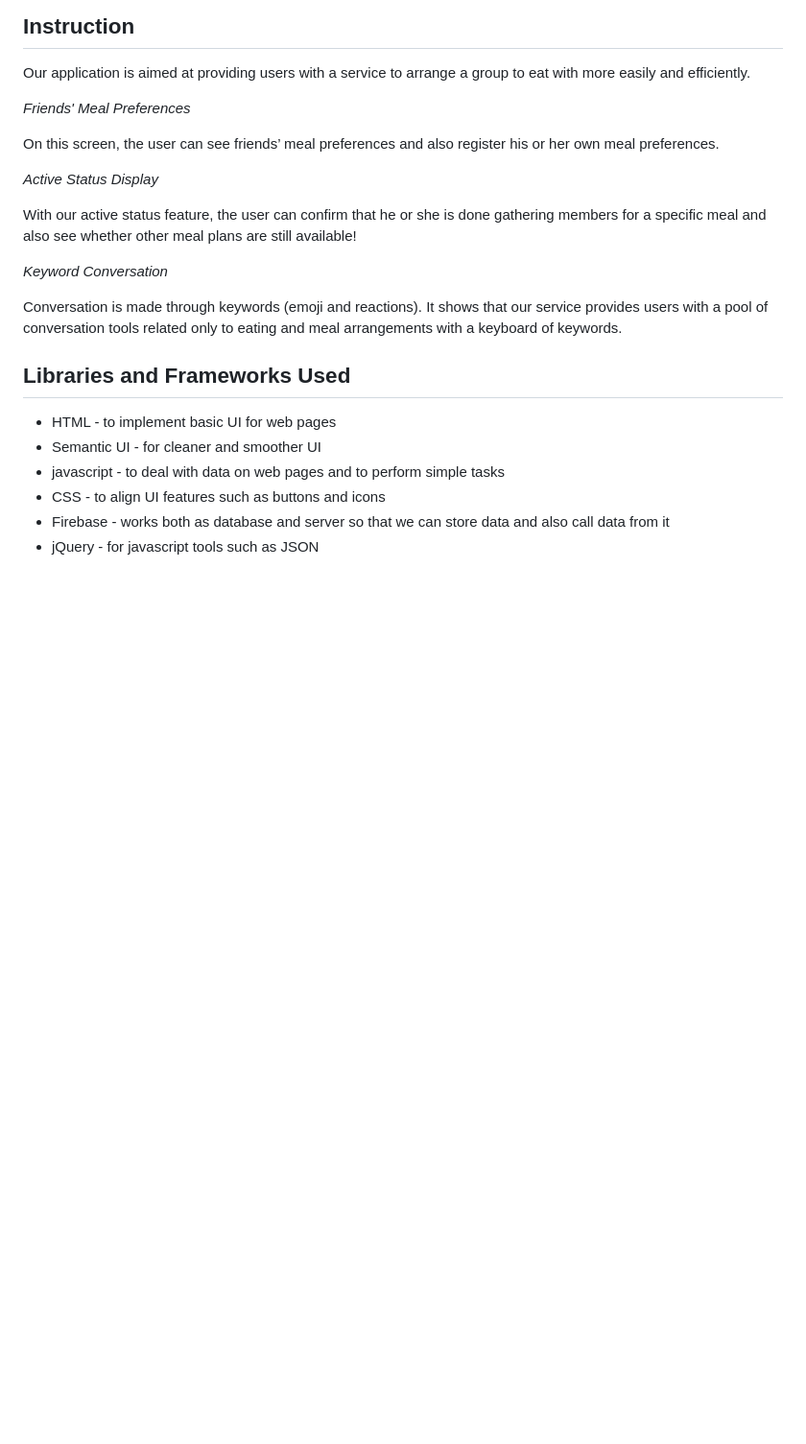
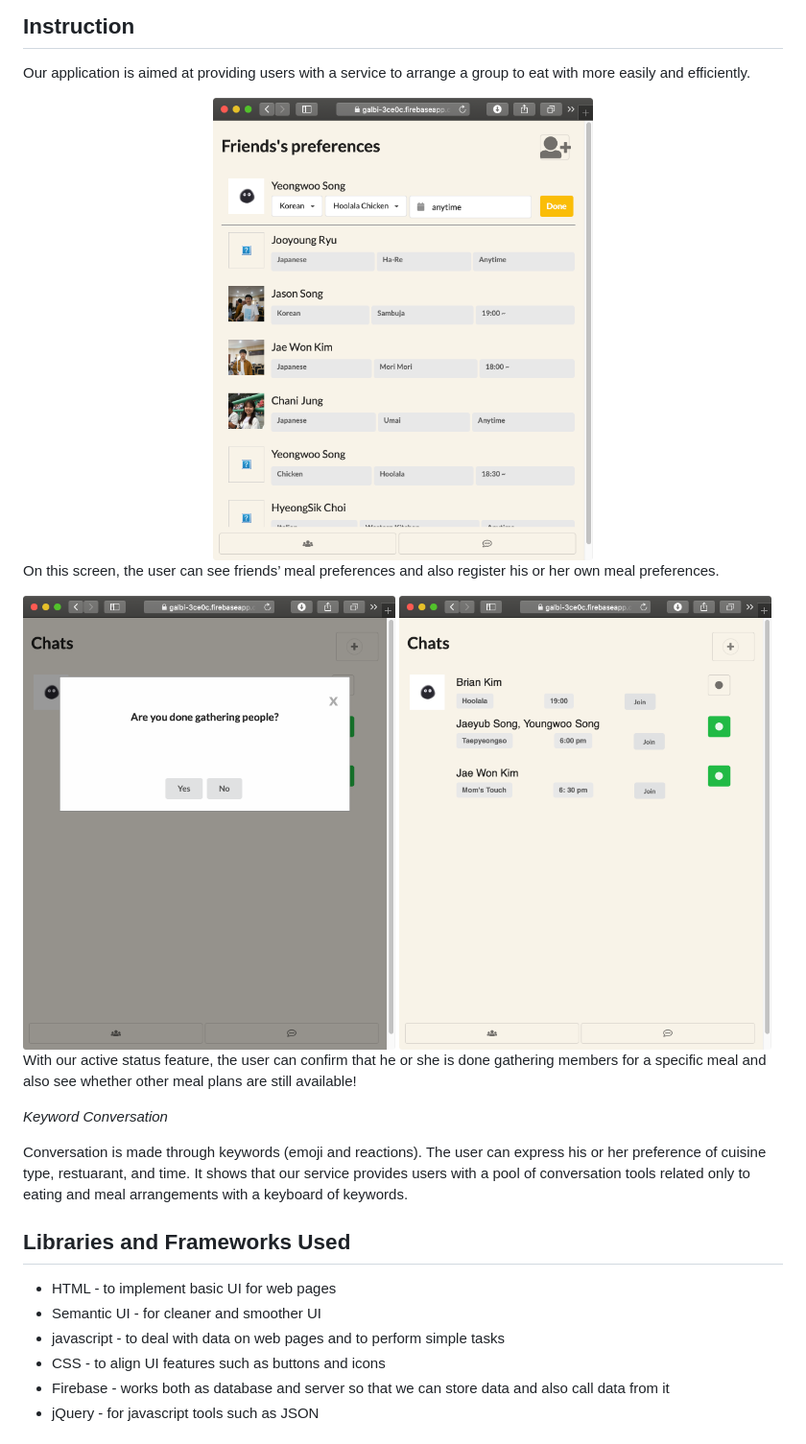
Before and after one commit to wkim97/CS473, a Markdown page: Hi-fi Prototype.md, the part around the change. Shown at 96% size. Rendered like a GitHub page; pictures changed too: images/1.png (added), images/2-1.png (added), images/2-2.png (added); blank space fills up the shorter version.

```diff
--- a/Hi-fi Prototype.md
+++ b/Hi-fi Prototype.md
@@ -28,20 +28,19 @@ Instruction
 Our application is aimed at providing users with a service to arrange a group to eat with more easily and efficiently.
 
 
-*Friends' Meal Preferences*
+<center><img src="images/1.png" width=50%></center>
 
 On this screen, the user can see friends’ meal preferences and also register his or her own meal preferences.
 
 
-*Active Status Display*
-
+<left><img src="images/2-1.png" width=49%></left>
+<right><img src="images/2-2.png" width=49%></right>
 With our active status feature, the user can confirm that he or she is done gathering members for a specific meal and also see whether other meal plans are still available!
 
 
 *Keyword Conversation*
 
-Conversation is made through keywords (emoji and reactions). It shows that our service provides users with a pool of conversation tools related only to eating and meal arrangements with a keyboard of keywords.
-
+Conversation is made through keywords (emoji and reactions). The user can express his or her preference of cuisine type, restuarant, and time. It shows that our service provides users with a pool of conversation tools related only to eating and meal arrangements with a keyboard of keywords.
 
 Libraries and Frameworks Used
 -----------------------------
```
Also changed, not shown: README.md (+1 -1 lines).
